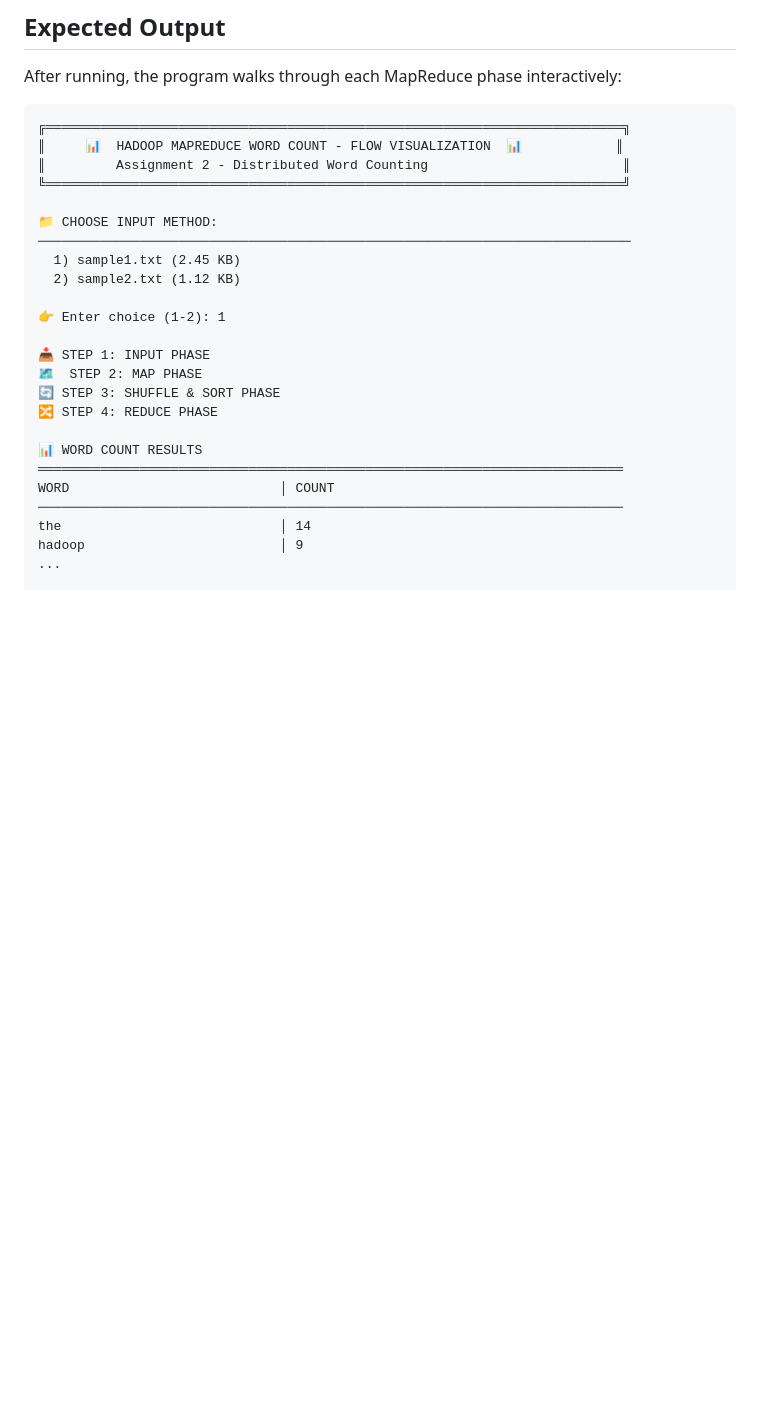
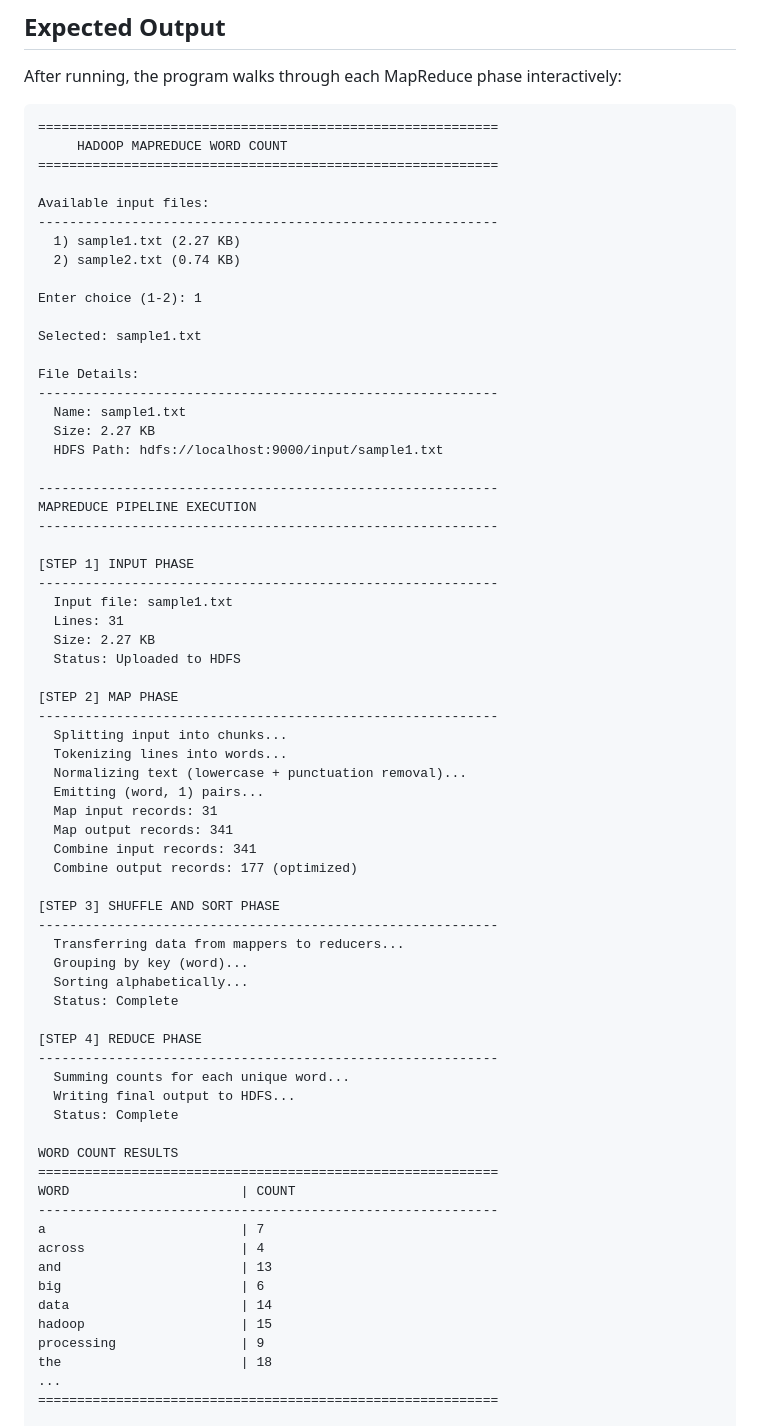
Before and after one commit to Jashh18/CPC451_Ass2, a Markdown page: README.md, the part around one of its changes. Drawn GitHub-style; blank space fills up the shorter version.

````diff
--- a/README.md
+++ b/README.md
@@ -206,28 +207,72 @@ hadoop jar target/wordcount-1.0.jar com.wordcount.WordCountDriver
 After running, the program walks through each MapReduce phase interactively:
 
 ```
-╔══════════════════════════════════════════════════════════════════════════╗
-║     📊  HADOOP MAPREDUCE WORD COUNT - FLOW VISUALIZATION  📊            ║
-║         Assignment 2 - Distributed Word Counting                         ║
-╚══════════════════════════════════════════════════════════════════════════╝
+===========================================================
+     HADOOP MAPREDUCE WORD COUNT
+===========================================================
 
-📁 CHOOSE INPUT METHOD:
-────────────────────────────────────────────────────────────────────────────
-  1) sample1.txt (2.45 KB)
-  2) sample2.txt (1.12 KB)
+Available input files:
+-----------------------------------------------------------
+  1) sample1.txt (2.27 KB)
+  2) sample2.txt (0.74 KB)
 
-👉 Enter choice (1-2): 1
+Enter choice (1-2): 1
 
-📥 STEP 1: INPUT PHASE
-🗺️  STEP 2: MAP PHASE
-🔄 STEP 3: SHUFFLE & SORT PHASE
-🔀 STEP 4: REDUCE PHASE
+Selected: sample1.txt
 
-📊 WORD COUNT RESULTS
-═══════════════════════════════════════════════════════════════════════════
-WORD                           │ COUNT
-───────────────────────────────────────────────────────────────────────────
-the                            │ 14
-hadoop                         │ 9
+File Details:
+-----------------------------------------------------------
+  Name: sample1.txt
+  Size: 2.27 KB
+  HDFS Path: hdfs://localhost:9000/input/sample1.txt
+
+-----------------------------------------------------------
+MAPREDUCE PIPELINE EXECUTION
+-----------------------------------------------------------
+
+[STEP 1] INPUT PHASE
+-----------------------------------------------------------
+  Input file: sample1.txt
+  Lines: 31
+  Size: 2.27 KB
+  Status: Uploaded to HDFS
+
+[STEP 2] MAP PHASE
+-----------------------------------------------------------
+  Splitting input into chunks...
+  Tokenizing lines into words...
+  Normalizing text (lowercase + punctuation removal)...
+  Emitting (word, 1) pairs...
+  Map input records: 31
+  Map output records: 341
+  Combine input records: 341
+  Combine output records: 177 (optimized)
+
+[STEP 3] SHUFFLE AND SORT PHASE
+-----------------------------------------------------------
+  Transferring data from mappers to reducers...
+  Grouping by key (word)...
+  Sorting alphabetically...
+  Status: Complete
+
+[STEP 4] REDUCE PHASE
+-----------------------------------------------------------
+  Summing counts for each unique word...
+  Writing final output to HDFS...
+  Status: Complete
+
+WORD COUNT RESULTS
+===========================================================
+WORD                      | COUNT
+-----------------------------------------------------------
+a                         | 7
+across                    | 4
+and                       | 13
+big                       | 6
+data                      | 14
+hadoop                    | 15
+processing                | 9
+the                       | 18
 ...
+===========================================================
 
````
Also changed, not shown: other parts of README.md (+30 -7 lines).
